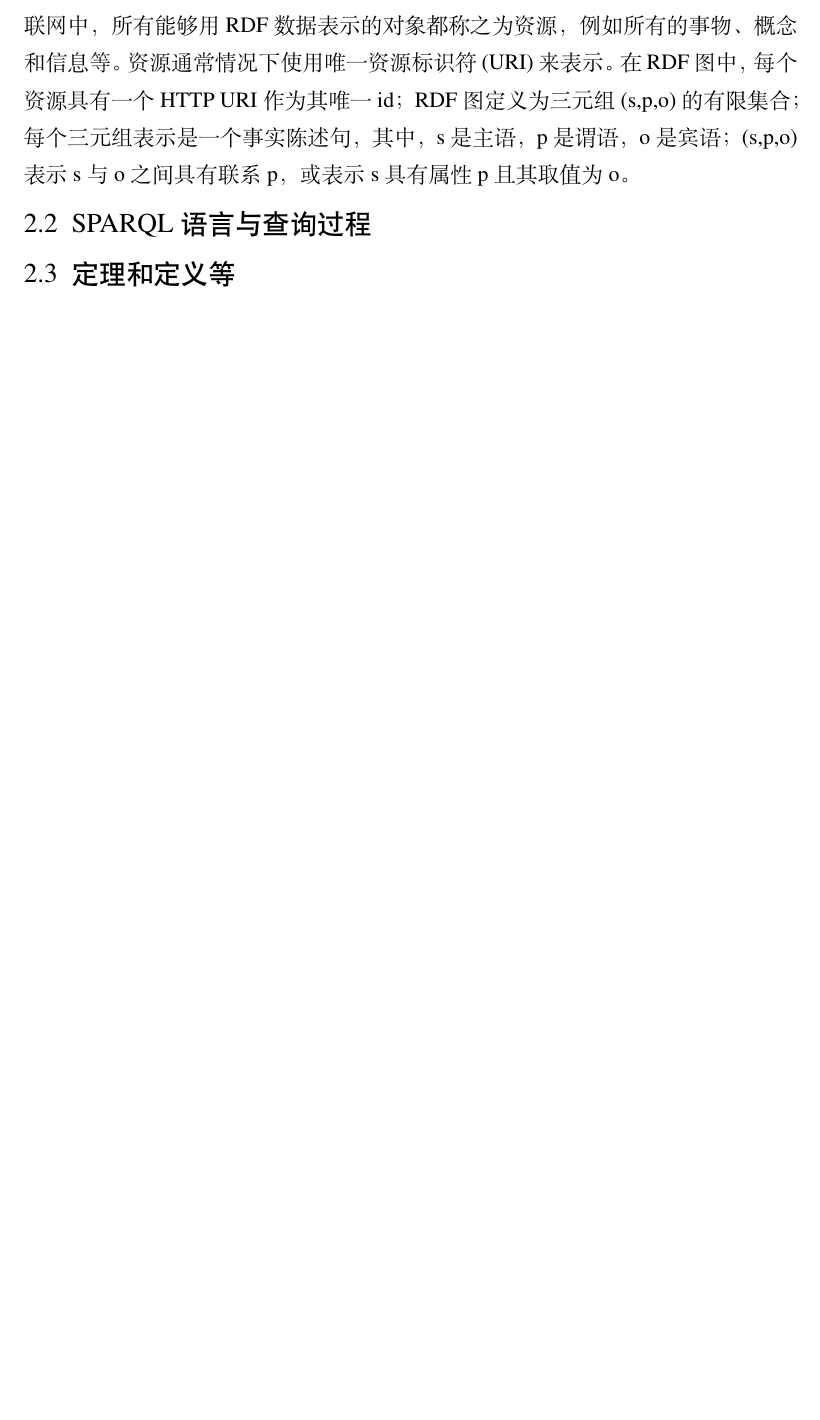
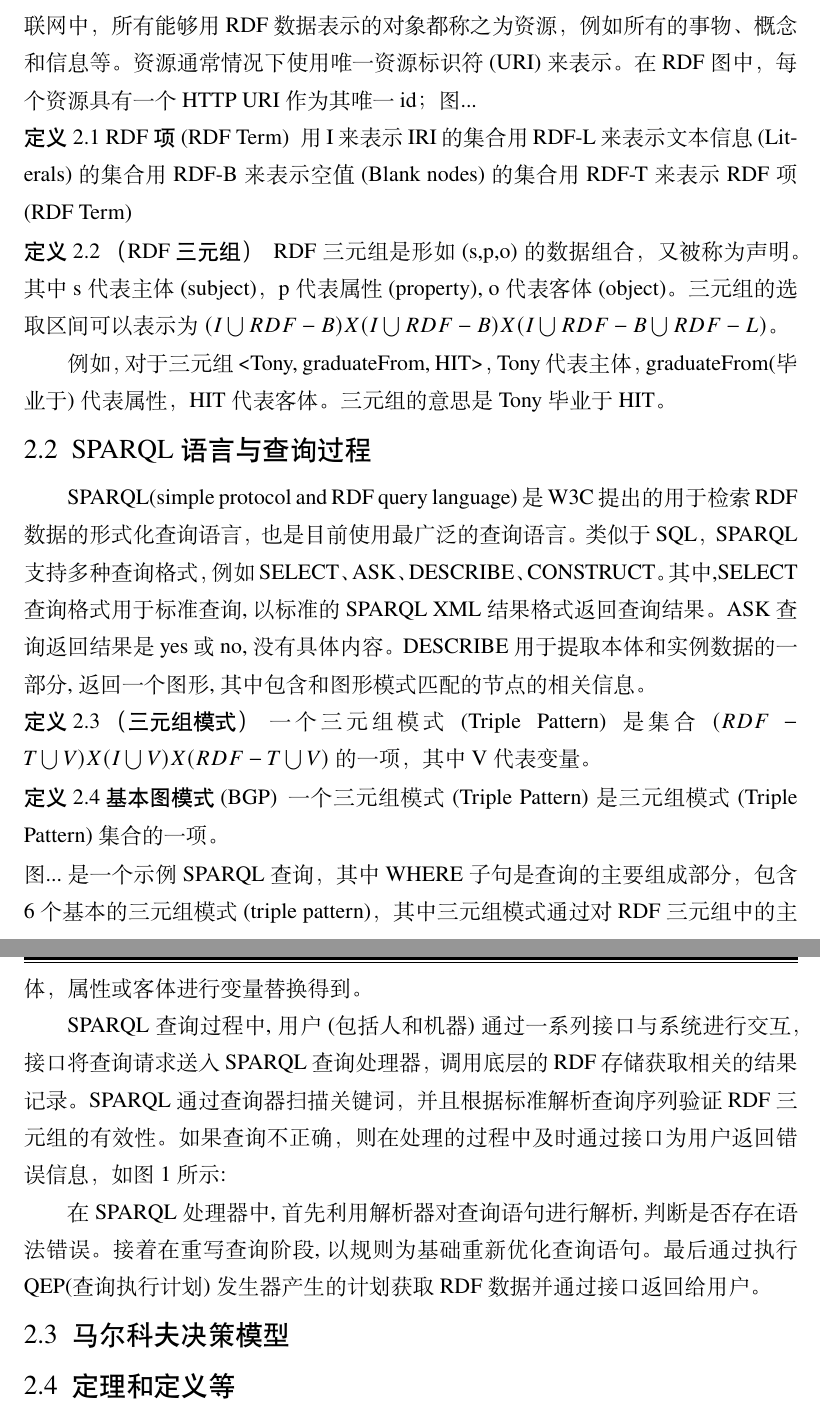
Before and after one commit to Mark-Fenng/UndergraduateThesis, a LaTeX thesis (main.tex, which reads body/introduction.tex): part of page 11 of 29 before the commit and two parts of pages 11 and 12 of 30 after it, the two joined at a grey line, cut so that both start at the same text, the shorter picture padded with empty space. Compiled offline with XeLaTeX; a missing font is replaced by an installed copy or a similar font.

Commit message:
Finished the SPARQL introduction

```diff
--- a/body/introduction.tex
+++ b/body/introduction.tex
@@ -118,11 +118,50 @@ RDF全称为资源描述框架(resource description framework)，是万维网联
  Web consortium，简称W3C)制定的在语义Web（semantic Web）上表示和交换机器可理解
  (machine-understandable)信息的标准数据模型[23]。在互联网中，所有能够用RDF数据
  表示的对象都称之为资源，例如所有的事物、概念和信息等。资源通常情况下使用唯一资源标识
- 符(URI)来表示。在RDF图中，每个资源具有一个HTTP URI作为其唯一id；RDF图定义为三元
- 组(s,p,o)的有限集合；每个三元组表示是一个事实陈述句，其中，s是主语，p是谓语，o是宾语；
- (s,p,o)表示s与o之间具有联系p，或表示s具有属性p且其取值为o。
+ 符(URI)来表示。在RDF图中，每个资源具有一个HTTP URI作为其唯一id；图...
+
+ \begin{definition}[RDF项(RDF Term)]
+    用I来表示IRI的集合
+    用RDF-L来表示文本信息(Literals)的集合
+    用RDF-B来表示空值(Blank nodes)的集合
+    用RDF-T来表示RDF项(RDF Term)
+\end{definition}
+
+\begin{definition}[（RDF三元组）]
+    RDF三元组是形如(s,p,o)的数据组合，又被称为声明。其中s代表主体(subject)，p代表属性(property),
+    o代表客体(object)。三元组的选取区间可以表示为$(I\bigcup RDF-B)X(I\bigcup RDF-B)X(I\bigcup RDF-B\bigcup RDF-L)$。
+
+    例如，对于三元组<Tony, graduateFrom, HIT>，Tony代表主体，graduateFrom(毕业于)代表属性，HIT代表客体。三元组的意思是
+    Tony毕业于HIT。
+\end{definition}
 
 \section{SPARQL语言与查询过程}
+
+SPARQL(simple protocol and RDF query language)是W3C提出的用于检索RDF数据的形式化查询语言，
+也是目前使用最广泛的查询语言。类似于SQL，SPARQL支持多种查询格式，例如SELECT、ASK、DESCRIBE、CONSTRUCT。
+其中,SELECT查询格式用于标准查询,以标准的 SPARQL XML 结果格式返回查询结果。ASK 查询返回结果是 yes 或 no,没有具体内
+容。DESCRIBE 用于提取本体和实例数据的一部分,返回一个图形,其中包含和图形模式匹配的节点的相关信息。
+\begin{definition}[（三元组模式）]
+    一个三元组模式(Triple Pattern)是集合$(RDF-T \bigcup V)X(I \bigcup V)X(RDF-T \bigcup V)$的一项，其中V代表变量。
+\end{definition}
+\begin{definition}[基本图模式(BGP)]
+    一个三元组模式(Triple Pattern)是三元组模式(Triple Pattern)集合的一项。
+\end{definition}
+图...是一个示例SPARQL查询，其中WHERE子句是查询的主要组成部分，包含6个基本的三元组模式(triple pattern)，其中三元组模式通过
+对RDF三元组中的主体，属性或客体进行变量替换得到。
+
+SPARQL查询过程 中,用户(包括人和机器)通过一系列接口与系统进行交互，接口将查询请求送入
+SPARQL查询处理器，调用底层的RDF存储获取相关的结果记录。SPARQL通过查询器扫描关键词，并且根据
+标准解析查询序列验证RDF三元组的有效性。如果查询不正确，则在处理的过程中及时通过接口为用户返
+回错误信息，如图 1 所示:
+
+在 SPARQL 处理器中,首先利用解析器对查询语句进行解析,判断是否存在语法错误。接着在重写查询
+阶段,以规则为基础重新优化查询语句。最后通过执行 QEP(查询执行计划)发生器产生的计划获取 RDF 数
+据并通过接口返回给用户。
+
+\section{马尔科夫决策模型}[MDP]
+
+
 
 \section{定理和定义等}[Theorem]
 \begin{theorem}[\cite{cnproceed}]
```
